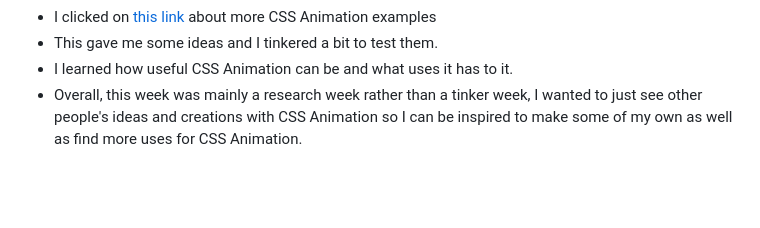
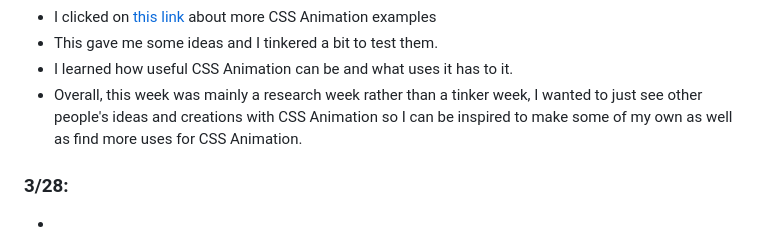
Before and after one commit to bahodure0226/sep10-freedom-project, a Markdown page: tool/learning-log.md, the part around the change. GitHub-like rendering; blank space fills up the shorter version.

```diff
--- a/tool/learning-log.md
+++ b/tool/learning-log.md
@@ -68,3 +68,8 @@
 *   This gave me some ideas and I tinkered a bit to test them.
 *   I learned how useful CSS Animation can be and what uses it has to it.
 * Overall, this week was mainly a research week rather than a tinker week, I wanted to just see other people's ideas and creations with CSS Animation so I can be inspired to make some of my own as well as find more uses for CSS Animation.
+
+### 3/28:
+*
+*
+*
```
